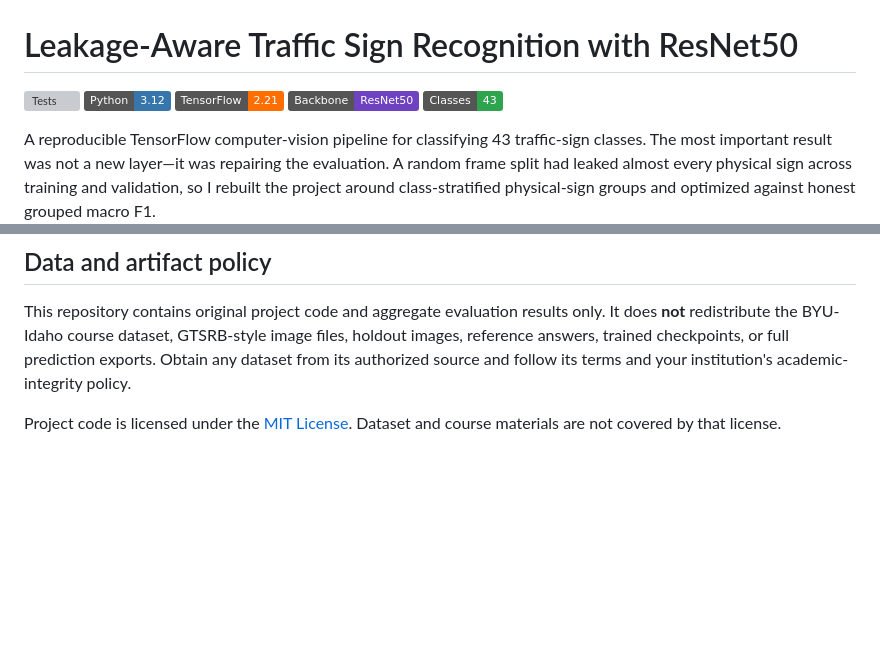
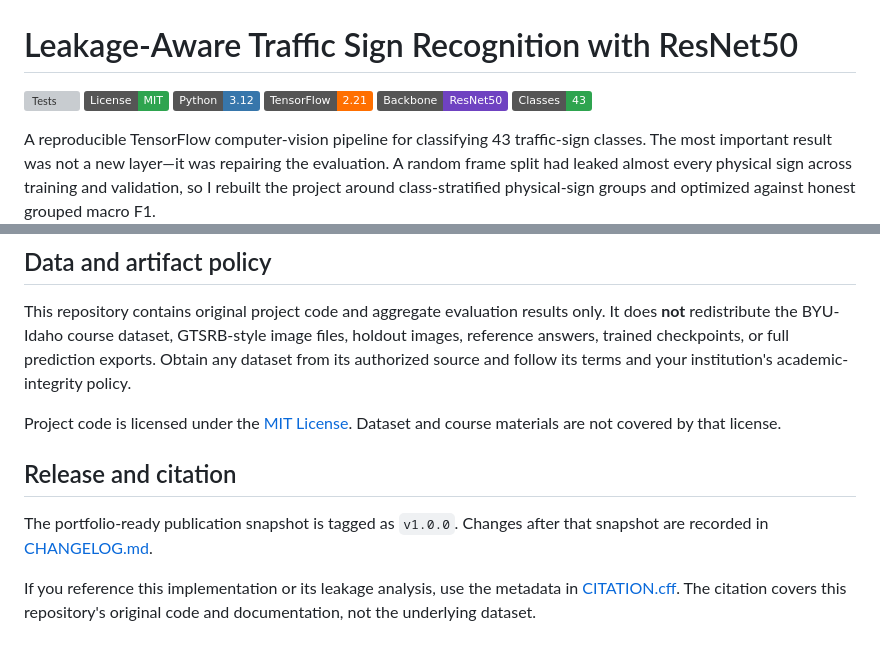
Before and after one commit to danieltalbert/traffic-sign-resnet50, a Markdown page: README.md, 2 parts joined by grey strips. Drawn GitHub-style; badges without logos; blank space fills up the shorter version; grey boxes are pictures that could not be loaded.

```diff
--- a/README.md
+++ b/README.md
@@ -1,6 +1,7 @@
 # Leakage-Aware Traffic Sign Recognition with ResNet50
 
 [![Tests](https://github.com/danieltalbert/traffic-sign-resnet50/actions/workflows/tests.yml/badge.svg)](https://github.com/danieltalbert/traffic-sign-resnet50/actions/workflows/tests.yml)
+![License: MIT](https://img.shields.io/badge/License-MIT-2ea44f.svg)
 ![Python 3.12](https://img.shields.io/badge/Python-3.12-3776AB?logo=python&logoColor=white)
 ![TensorFlow 2.21](https://img.shields.io/badge/TensorFlow-2.21-FF6F00?logo=tensorflow&logoColor=white)
 ![ResNet50](https://img.shields.io/badge/Backbone-ResNet50-6f42c1)
@@ -139,3 +140,12 @@ The publication snapshot was checked with:
 This repository contains original project code and aggregate evaluation results only. It does **not** redistribute the BYU-Idaho course dataset, GTSRB-style image files, holdout images, reference answers, trained checkpoints, or full prediction exports. Obtain any dataset from its authorized source and follow its terms and your institution's academic-integrity policy.
 
 Project code is licensed under the [MIT License](LICENSE). Dataset and course materials are not covered by that license.
+
+## Release and citation
+
+The portfolio-ready publication snapshot is tagged as `v1.0.0`. Changes after
+that snapshot are recorded in [CHANGELOG.md](CHANGELOG.md).
+
+If you reference this implementation or its leakage analysis, use the metadata
+in [CITATION.cff](CITATION.cff). The citation covers this repository's original
+code and documentation, not the underlying dataset.
```
Also changed, not shown: CHANGELOG.md (added, +22 -0 lines), docs/assets/social-preview.png (added), 3 other files.
